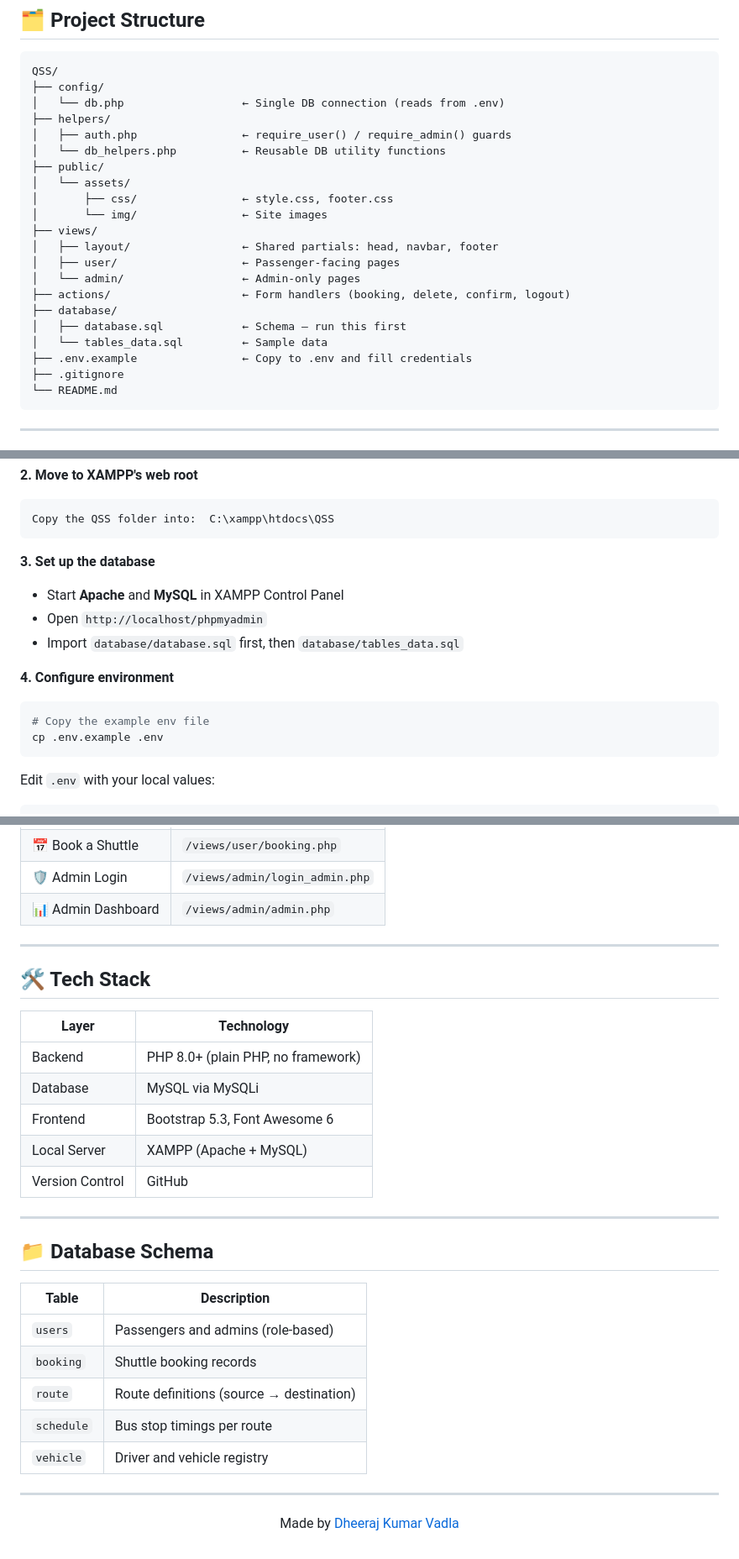
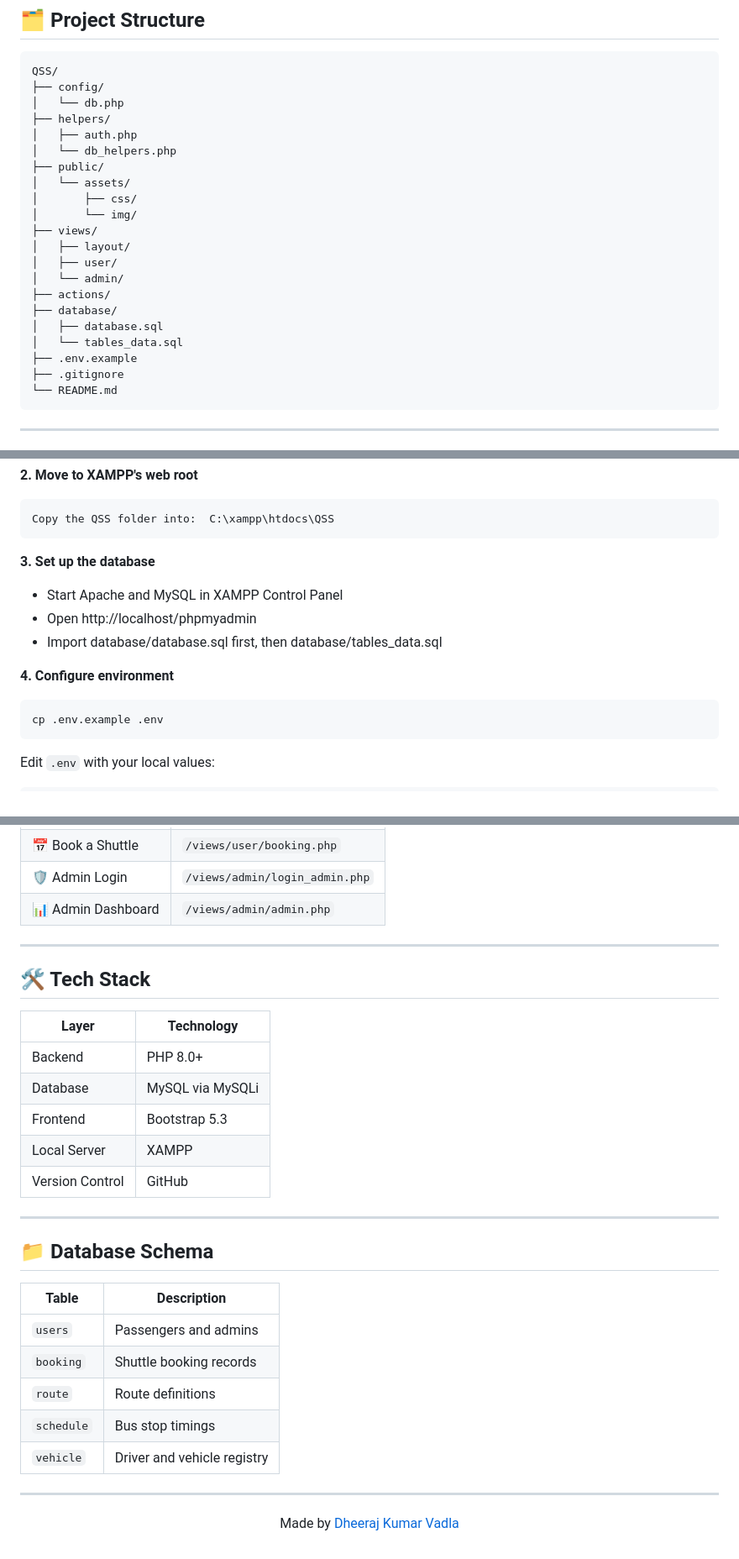
Before and after one commit to Dheerajchary/Shuttle-Management-System, a Markdown page: QSS/README.md, 3 parts joined by grey strips. Shown at 84% size. GitHub-like rendering.

````diff
--- a/QSS/README.md
+++ b/QSS/README.md
@@ -77,23 +55,23 @@ Overview of vehicles, routes, and bookings with live counts.
 ```
 QSS/
 ├── config/
-│   └── db.php                  ← Single DB connection (reads from .env)
+│   └── db.php
 ├── helpers/
-│   ├── auth.php                ← require_user() / require_admin() guards
-│   └── db_helpers.php          ← Reusable DB utility functions
+│   ├── auth.php
+│   └── db_helpers.php
 ├── public/
 │   └── assets/
-│       ├── css/                ← style.css, footer.css
-│       └── img/                ← Site images
+│       ├── css/
+│       └── img/
 ├── views/
-│   ├── layout/                 ← Shared partials: head, navbar, footer
-│   ├── user/                   ← Passenger-facing pages
-│   └── admin/                  ← Admin-only pages
-├── actions/                    ← Form handlers (booking, delete, confirm, logout)
+│   ├── layout/
+│   ├── user/
+│   └── admin/
+├── actions/
 ├── database/
-│   ├── database.sql            ← Schema — run this first
-│   └── tables_data.sql         ← Sample data
-├── .env.example                ← Copy to .env and fill credentials
+│   ├── database.sql
+│   └── tables_data.sql
+├── .env.example
 ├── .gitignore
 └── README.md
 ```
@@ -119,13 +97,12 @@ Copy the QSS folder into:  C:\xampp\htdocs\QSS
 ```
 
 **3. Set up the database**
-- Start **Apache** and **MySQL** in XAMPP Control Panel
-- Open `http://localhost/phpmyadmin`
-- Import `database/database.sql` first, then `database/tables_data.sql`
+- Start Apache and MySQL in XAMPP Control Panel
+- Open http://localhost/phpmyadmin
+- Import database/database.sql first, then database/tables_data.sql
 
 **4. Configure environment**
 ```bash
-# Copy the example env file
 cp .env.example .env
 ```
 Edit `.env` with your local values:
@@ -156,15 +133,14 @@ http://localhost/QSS/views/user/home.php
 
 ---
 
-
 ## 🛠️ Tech Stack
 
 | Layer | Technology |
 |-------|------------|
-| Backend | PHP 8.0+ (plain PHP, no framework) |
+| Backend | PHP 8.0+ |
 | Database | MySQL via MySQLi |
-| Frontend | Bootstrap 5.3, Font Awesome 6 |
-| Local Server | XAMPP (Apache + MySQL) |
+| Frontend | Bootstrap 5.3 |
+| Local Server | XAMPP |
 | Version Control | GitHub |
 
 ---
@@ -173,14 +149,13 @@ http://localhost/QSS/views/user/home.php
 
 | Table | Description |
 |-------|-------------|
-| `users` | Passengers and admins (role-based) |
+| `users` | Passengers and admins |
 | `booking` | Shuttle booking records |
-| `route` | Route definitions (source → destination) |
-| `schedule` | Bus stop timings per route |
+| `route` | Route definitions |
+| `schedule` | Bus stop timings |
 | `vehicle` | Driver and vehicle registry |
 
 ---
-
 
 <div align="center">
 
````
Also changed, not shown: other parts of QSS/README.md (+1 -23 lines), README.md (added, +52 -0 lines).
